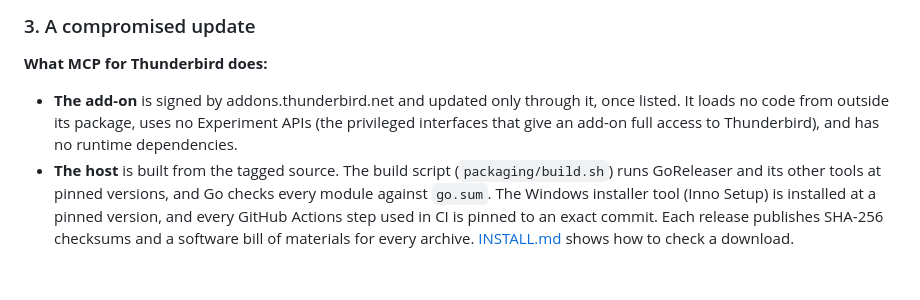
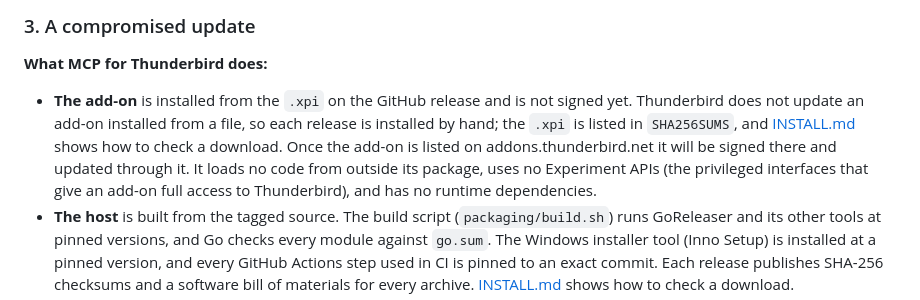
Before and after one commit to wadejbeckett/mcp-for-thunderbird, a Markdown page: SECURITY.md, the part around the change. Drawn GitHub-style; blank space fills up the shorter version.

```diff
--- a/SECURITY.md
+++ b/SECURITY.md
@@ -66,7 +66,7 @@ The host listens on `127.0.0.1`. That stops other computers, but every program o
 
 **What MCP for Thunderbird does:**
 
-- **The add-on** is signed by addons.thunderbird.net and updated only through it, once listed. It loads no code from outside its package, uses no Experiment APIs (the privileged interfaces that give an add-on full access to Thunderbird), and has no runtime dependencies.
+- **The add-on** is installed from the `.xpi` on the GitHub release and is not signed yet. Thunderbird does not update an add-on installed from a file, so each release is installed by hand; the `.xpi` is listed in `SHA256SUMS`, and [INSTALL.md](INSTALL.md#checking-a-download) shows how to check a download. Once the add-on is listed on addons.thunderbird.net it will be signed there and updated through it. It loads no code from outside its package, uses no Experiment APIs (the privileged interfaces that give an add-on full access to Thunderbird), and has no runtime dependencies.
 - **The host** is built from the tagged source. The build script (`packaging/build.sh`) runs GoReleaser and its other tools at pinned versions, and Go checks every module against `go.sum`. The Windows installer tool (Inno Setup) is installed at a pinned version, and every GitHub Actions step used in CI is pinned to an exact commit. Each release publishes SHA-256 checksums and a software bill of materials for every archive. [INSTALL.md](INSTALL.md#checking-a-download) shows how to check a download.
 - **No automatic updates for the host.** The host never downloads anything. When they connect, the add-on and the host check that they speak the same version of the protocol between them. If not, the toolbar button shows "Update needed" and every request is refused until you update the older one. A host that fails to start for another reason, such as finding no free port, shows "Host program problem" with the reason instead.
 - **The host is not code-signed yet.** Windows and macOS therefore warn about an unknown publisher on install, and the checksums are the way to confirm a download is the published one.
```
Also changed, not shown: docs/PLATFORMS.md (+1 -1 lines).
